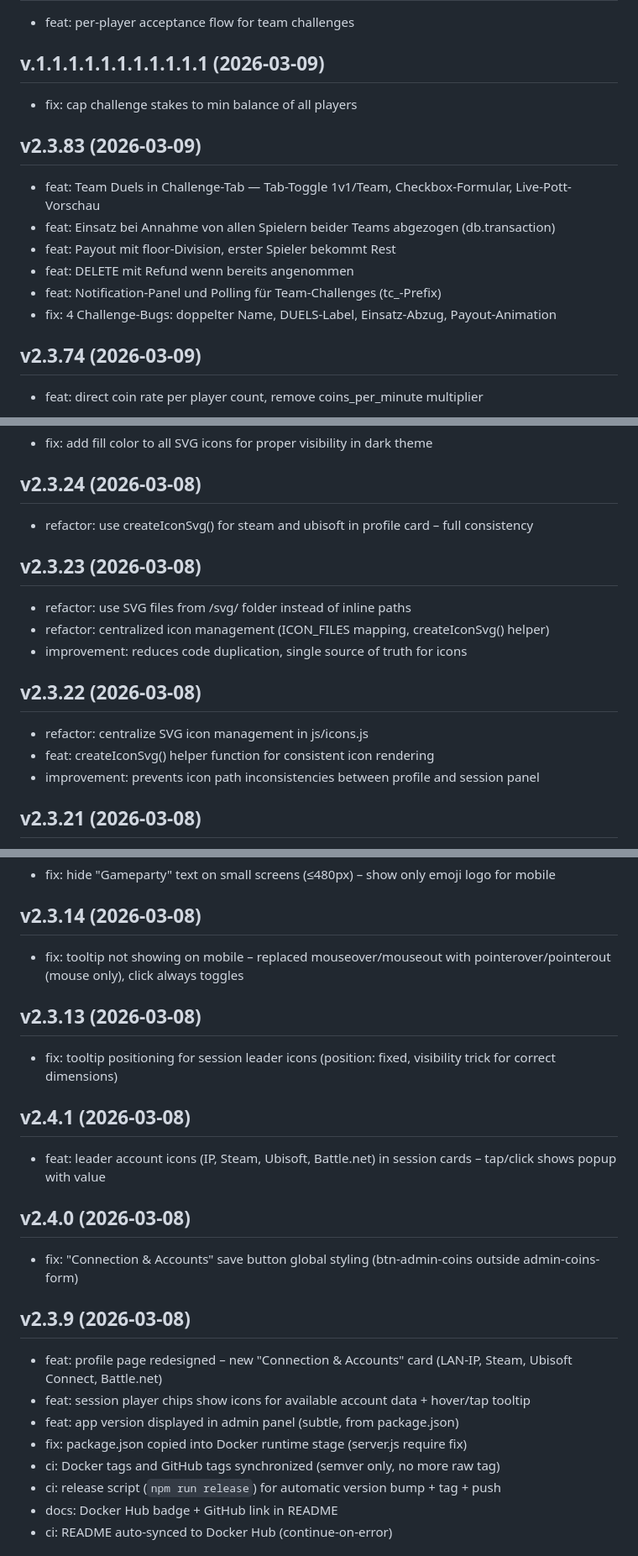
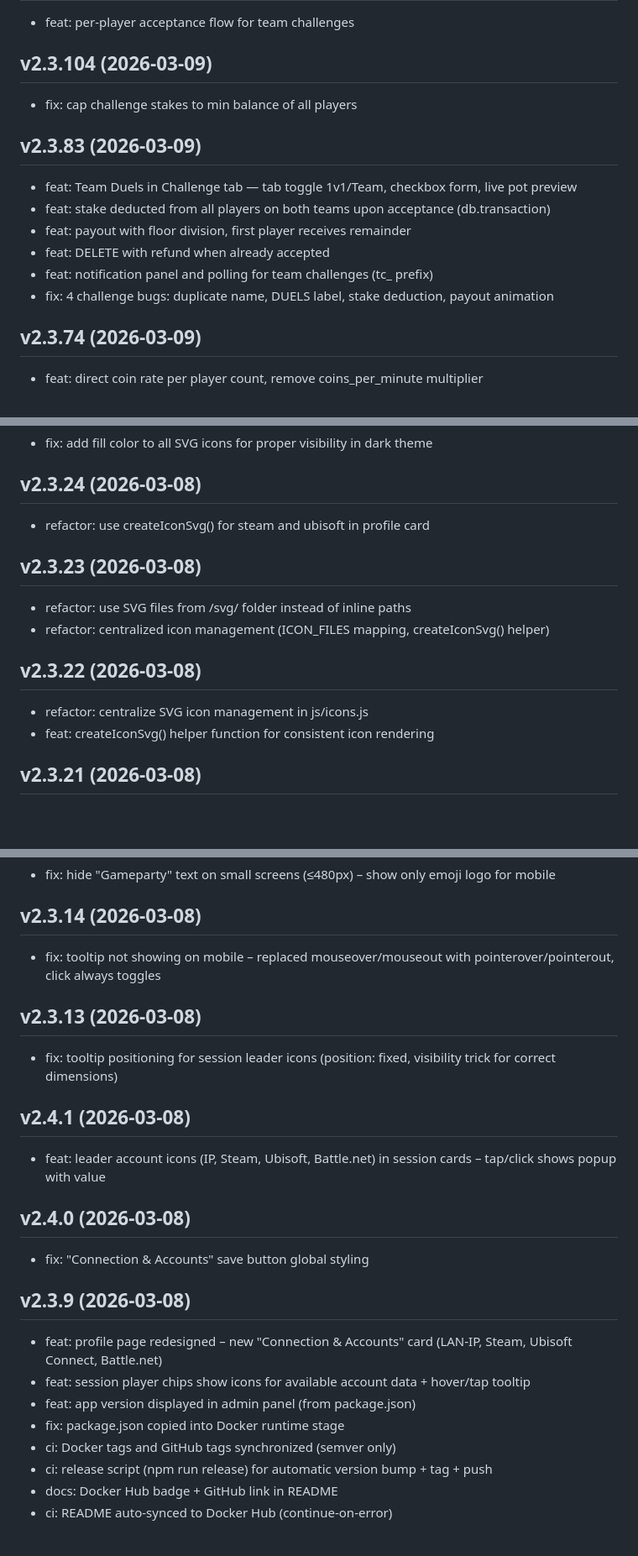
Before and after one commit to gomaaz/Gameparty, a Markdown page: CHANGELOG.md, 3 parts joined by grey strips. Shown at 84% size. Rendered like a GitHub page; blank space fills up the shorter version.

```diff
--- a/CHANGELOG.md
+++ b/CHANGELOG.md
@@ -16,15 +56,15 @@
 - feat: per-player acceptance flow for team challenges
 
-## v.1.1.1.1.1.1.1.1.1.1.1 (2026-03-09)
+## v2.3.104 (2026-03-09)
 - fix: cap challenge stakes to min balance of all players
 
 ## v2.3.83 (2026-03-09)
-- feat: Team Duels in Challenge-Tab — Tab-Toggle 1v1/Team, Checkbox-Formular, Live-Pott-Vorschau
-- feat: Einsatz bei Annahme von allen Spielern beider Teams abgezogen (db.transaction)
-- feat: Payout mit floor-Division, erster Spieler bekommt Rest
-- feat: DELETE mit Refund wenn bereits angenommen
-- feat: Notification-Panel und Polling für Team-Challenges (tc_-Prefix)
-- fix: 4 Challenge-Bugs: doppelter Name, DUELS-Label, Einsatz-Abzug, Payout-Animation
+- feat: Team Duels in Challenge tab — tab toggle 1v1/Team, checkbox form, live pot preview
+- feat: stake deducted from all players on both teams upon acceptance (db.transaction)
+- feat: payout with floor division, first player receives remainder
+- feat: DELETE with refund when already accepted
+- feat: notification panel and polling for team challenges (tc_ prefix)
+- fix: 4 challenge bugs: duplicate name, DUELS label, stake deduction, payout animation
 
 ## v2.3.74 (2026-03-09)
 - feat: direct coin rate per player count, remove coins_per_minute multiplier
@@ -132,17 +151,15 @@
 - fix: add fill color to all SVG icons for proper visibility in dark theme
 
 ## v2.3.24 (2026-03-08)
-- refactor: use createIconSvg() for steam and ubisoft in profile card – full consistency
+- refactor: use createIconSvg() for steam and ubisoft in profile card
 
 ## v2.3.23 (2026-03-08)
 - refactor: use SVG files from /svg/ folder instead of inline paths
 - refactor: centralized icon management (ICON_FILES mapping, createIconSvg() helper)
-- improvement: reduces code duplication, single source of truth for icons
 
 ## v2.3.22 (2026-03-08)
 - refactor: centralize SVG icon management in js/icons.js
 - feat: createIconSvg() helper function for consistent icon rendering
-- improvement: prevents icon path inconsistencies between profile and session panel
 
 ## v2.3.21 (2026-03-08)
 - fix: update SVG icon paths in profile card accounts section
@@ -156,7 +173,7 @@
 - fix: hide "Gameparty" text on small screens (≤480px) – show only emoji logo for mobile
 
 ## v2.3.14 (2026-03-08)
-- fix: tooltip not showing on mobile – replaced mouseover/mouseout with pointerover/pointerout (mouse only), click always toggles
+- fix: tooltip not showing on mobile – replaced mouseover/mouseout with pointerover/pointerout, click always toggles
 
 ## v2.3.13 (2026-03-08)
 - fix: tooltip positioning for session leader icons (position: fixed, visibility trick for correct dimensions)
@@ -165,15 +182,15 @@
 - feat: leader account icons (IP, Steam, Ubisoft, Battle.net) in session cards – tap/click shows popup with value
 
 ## v2.4.0 (2026-03-08)
-- fix: "Connection & Accounts" save button global styling (btn-admin-coins outside admin-coins-form)
+- fix: "Connection & Accounts" save button global styling
 
 ## v2.3.9 (2026-03-08)
 - feat: profile page redesigned – new "Connection & Accounts" card (LAN-IP, Steam, Ubisoft Connect, Battle.net)
 - feat: session player chips show icons for available account data + hover/tap tooltip
-- feat: app version displayed in admin panel (subtle, from package.json)
-- fix: package.json copied into Docker runtime stage (server.js require fix)
-- ci: Docker tags and GitHub tags synchronized (semver only, no more raw tag)
-- ci: release script (`npm run release`) for automatic version bump + tag + push
+- feat: app version displayed in admin panel (from package.json)
+- fix: package.json copied into Docker runtime stage
+- ci: Docker tags and GitHub tags synchronized (semver only)
+- ci: release script (npm run release) for automatic version bump + tag + push
 - docs: Docker Hub badge + GitHub link in README
 - ci: README auto-synced to Docker Hub (continue-on-error)
 
```
Also changed, not shown: other parts of CHANGELOG.md (+58 -39 lines).
